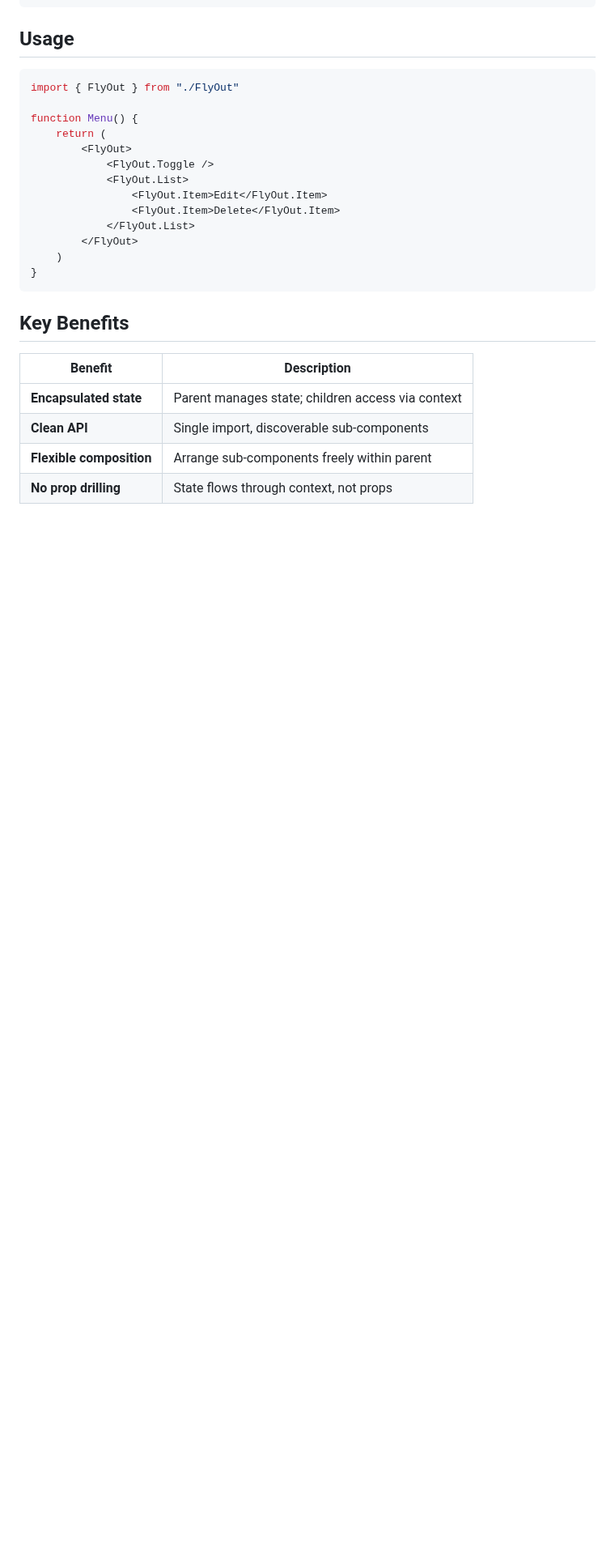
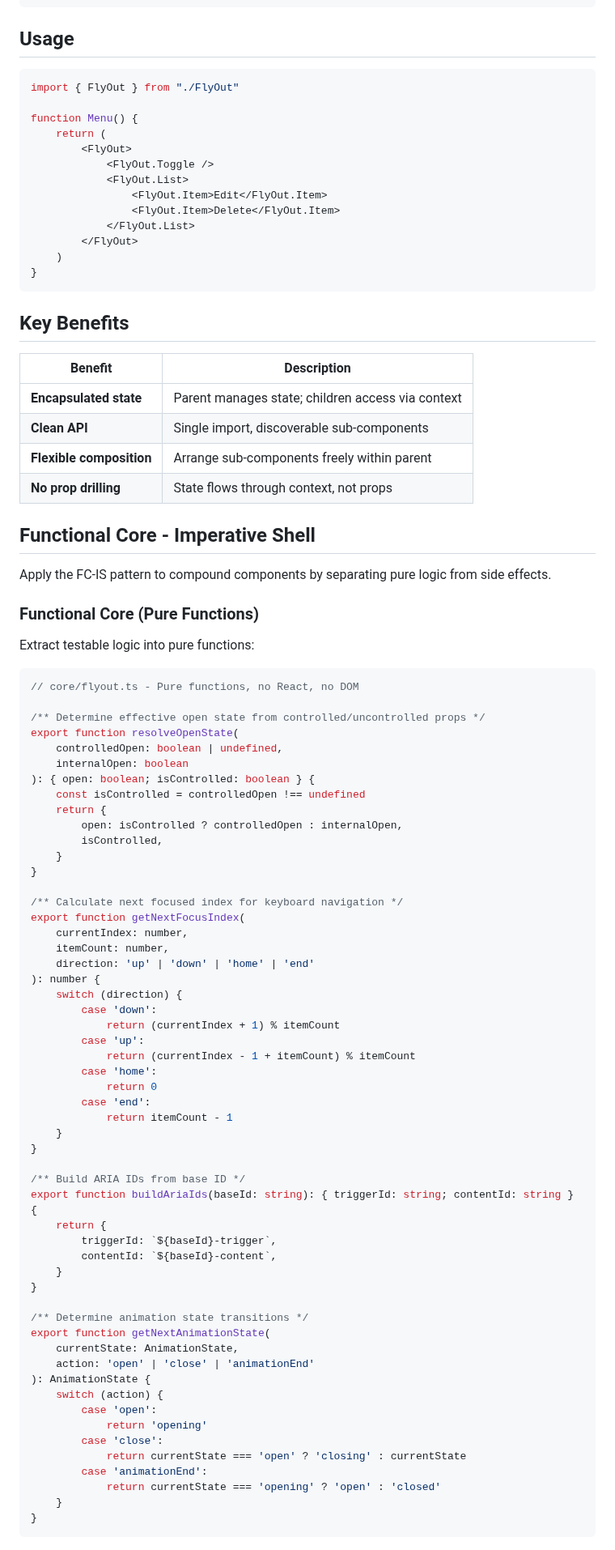
Before and after one commit to cloudbridgeuy/calendsync, a Markdown page: .claude/context/compound-pattern.md, the part around one of its changes. Shown at 81% size. Drawn GitHub-style; blank space fills up the shorter version.

````diff
--- a/.claude/context/compound-pattern.md
+++ b/.claude/context/compound-pattern.md
@@ -76,3 +76,69 @@ function Menu() {
 | **Clean API** | Single import, discoverable sub-components |
 | **Flexible composition** | Arrange sub-components freely within parent |
 | **No prop drilling** | State flows through context, not props |
+
+## Functional Core - Imperative Shell
+
+Apply the FC-IS pattern to compound components by separating pure logic from side effects.
+
+### Functional Core (Pure Functions)
+
+Extract testable logic into pure functions:
+
+```typescript
+// core/flyout.ts - Pure functions, no React, no DOM
+
+/** Determine effective open state from controlled/uncontrolled props */
+export function resolveOpenState(
+    controlledOpen: boolean | undefined,
+    internalOpen: boolean
+): { open: boolean; isControlled: boolean } {
+    const isControlled = controlledOpen !== undefined
+    return {
+        open: isControlled ? controlledOpen : internalOpen,
+        isControlled,
+    }
+}
+
+/** Calculate next focused index for keyboard navigation */
+export function getNextFocusIndex(
+    currentIndex: number,
+    itemCount: number,
+    direction: 'up' | 'down' | 'home' | 'end'
+): number {
+    switch (direction) {
+        case 'down':
+            return (currentIndex + 1) % itemCount
+        case 'up':
+            return (currentIndex - 1 + itemCount) % itemCount
+        case 'home':
+            return 0
+        case 'end':
+            return itemCount - 1
+    }
+}
+
+/** Build ARIA IDs from base ID */
+export function buildAriaIds(baseId: string): { triggerId: string; contentId: string } {
+    return {
+        triggerId: `${baseId}-trigger`,
+        contentId: `${baseId}-content`,
+    }
+}
+
+/** Determine animation state transitions */
+export function getNextAnimationState(
+    currentState: AnimationState,
+    action: 'open' | 'close' | 'animationEnd'
+): AnimationState {
+    switch (action) {
+        case 'open':
+            return 'opening'
+        case 'close':
+            return currentState === 'open' ? 'closing' : currentState
+        case 'animationEnd':
+            return currentState === 'opening' ? 'open' : 'closed'
+    }
+}
+```
+
````
Also changed, not shown: other parts of .claude/context/compound-pattern.md (+114 -0 lines).
